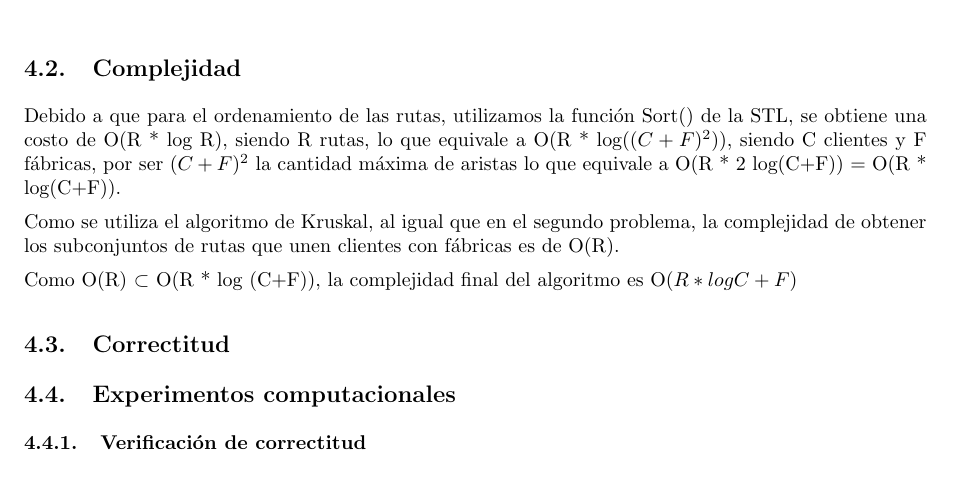
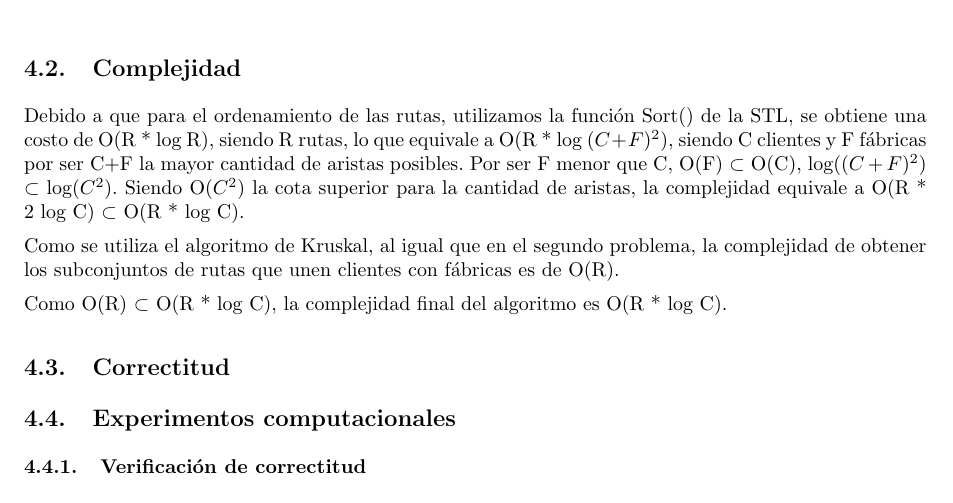
Before and after one commit to LeandroLovisolo/Algo3-TP2, a LaTeX document (tex/informe.tex): part of page 10 of 14, cut so that both start at the same text. Compiled offline with pdfLaTeX.

Commit message:
Complejidad ejercicio 3 arreglada

```diff
--- a/tex/informe.tex
+++ b/tex/informe.tex
@@ -395,11 +395,11 @@ La complejidad temporal del \textbf{peor caso} deberá ser \textbf{O($C^2$)} o b
 
 \end{pseudo}
 \subsection{Complejidad}
-Debido a que para el ordenamiento de las rutas, utilizamos la función Sort() de la STL, se obtiene una costo de O(R * log R), siendo R rutas, lo que equivale a O(R * log($(C+F)^2$)), siendo C clientes y F fábricas, por ser $(C+F)^2$ la cantidad máxima de aristas lo que equivale a O(R * 2 log(C+F)) = O(R * log(C+F)).
+Debido a que para el ordenamiento de las rutas, utilizamos la función Sort() de la STL, se obtiene una costo de O(R * log R), siendo R rutas, lo que equivale a O(R * log $(C+F)^2$), siendo C clientes y F fábricas por ser C+F la mayor cantidad de aristas posibles. Por ser F menor que C, O(F) $\subset$ O(C), log($(C+F)^2$) $\subset$ log($C^2$). Siendo O($C^2$) la cota superior para la cantidad de aristas, la complejidad equivale a O(R * 2 log C) $\subset$ O(R * log C).
 
 Como se utiliza el algoritmo de Kruskal, al igual que en el segundo problema, la complejidad de obtener los subconjuntos de rutas que unen clientes con fábricas es de O(R).
 
-Como O(R) $\subset$ O(R * log (C+F)), la complejidad final del algoritmo es O($R * log C+F$)
+Como O(R) $\subset$ O(R * log C), la complejidad final del algoritmo es O(R * log C).
 \subsection{Correctitud}
 
 \subsection{Experimentos computacionales}
```
